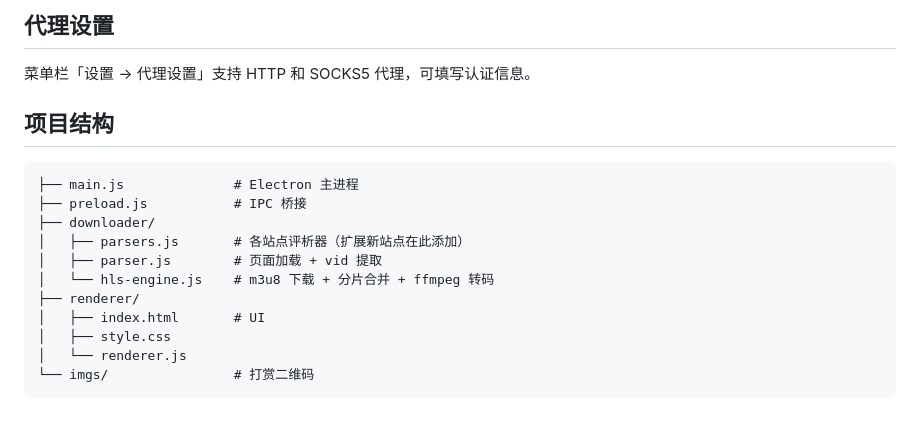
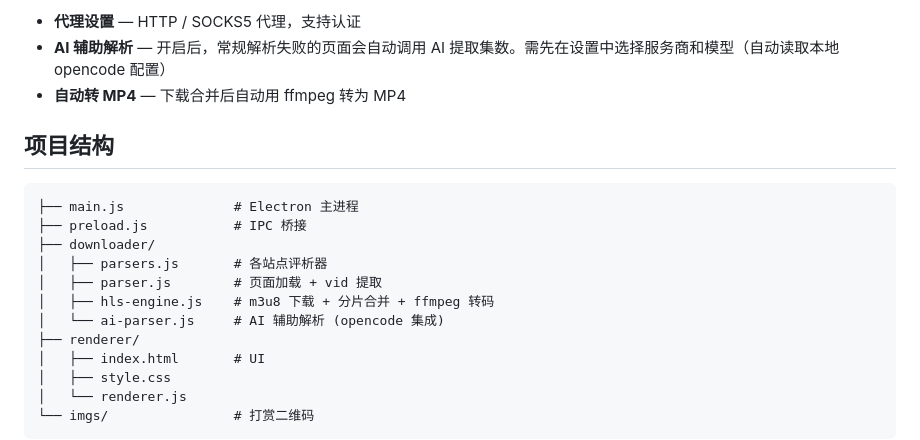
Before and after one commit to EXP-Tools/hls-downloader, a Markdown page: README.md, the part around the change printed below. Rendered like a GitHub page; blank space fills up the shorter version.

```diff
--- a/README.md
+++ b/README.md
@@ -39,7 +32,7 @@ npm start
 
-## 代理设置
-
-菜单栏「设置 → 代理设置」支持 HTTP 和 SOCKS5 代理，可填写认证信息。
+- **代理设置** — HTTP / SOCKS5 代理，支持认证
+- **AI 辅助解析** — 开启后，常规解析失败的页面会自动调用 AI 提取集数。需先在设置中选择服务商和模型（自动读取本地 opencode 配置）
+- **自动转 MP4** — 下载合并后自动用 ffmpeg 转为 MP4
 
 ## 项目结构
 
@@ -47,9 +40,10 @@ npm start
 ├── main.js              # Electron 主进程
 ├── preload.js           # IPC 桥接
 ├── downloader/
-│   ├── parsers.js       # 各站点评析器（扩展新站点在此添加）
+│   ├── parsers.js       # 各站点评析器
 │   ├── parser.js        # 页面加载 + vid 提取
-│   └── hls-engine.js    # m3u8 下载 + 分片合并 + ffmpeg 转码
+│   ├── hls-engine.js    # m3u8 下载 + 分片合并 + ffmpeg 转码
+│   └── ai-parser.js     # AI 辅助解析 (opencode 集成)
 ├── renderer/
 │   ├── index.html       # UI
 │   ├── style.css
```
Also changed, not shown: other parts of README.md (+4 -11 lines), imgs/01.jpg, imgs/02.jpg, 6 other files.
